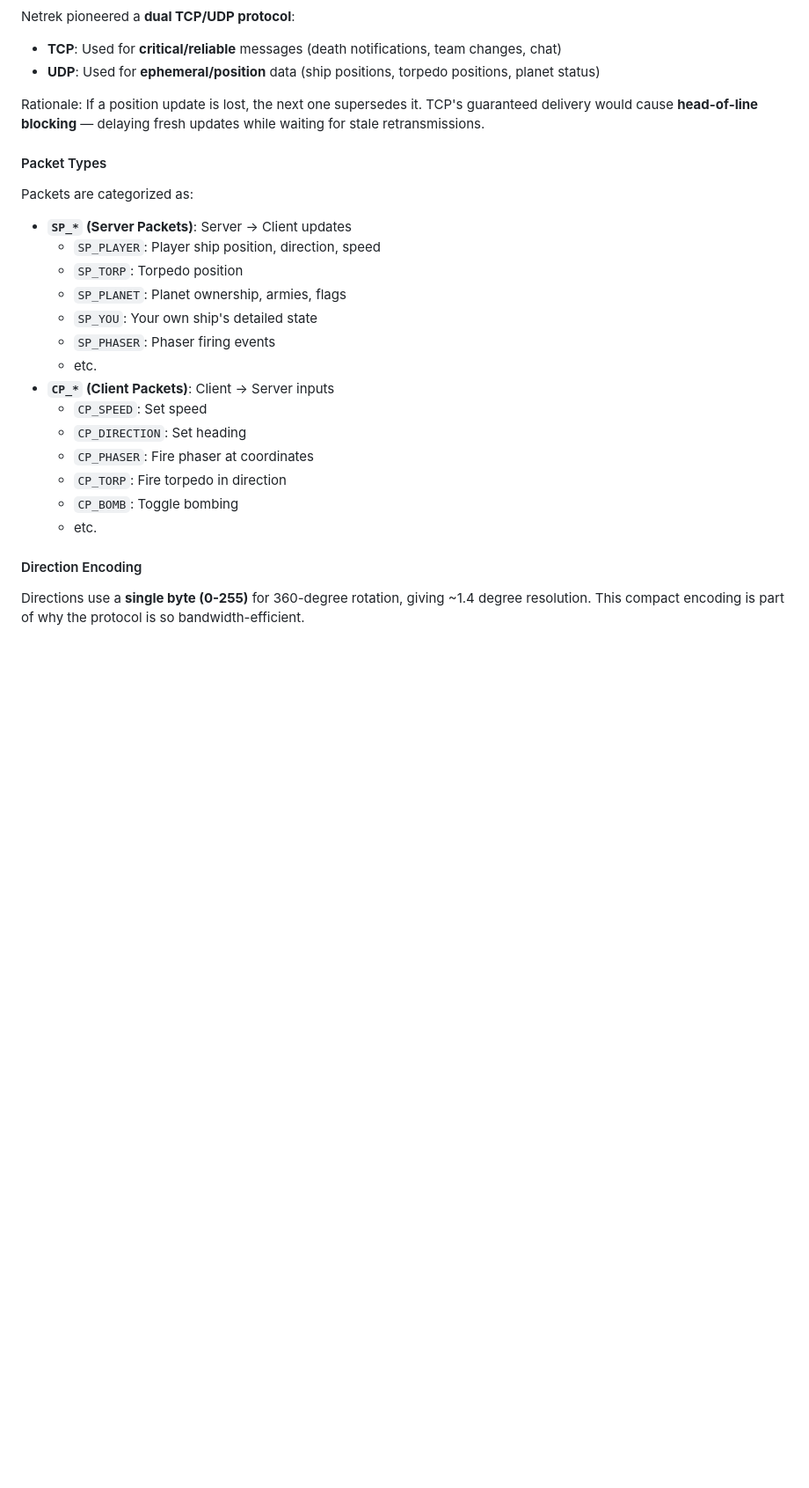
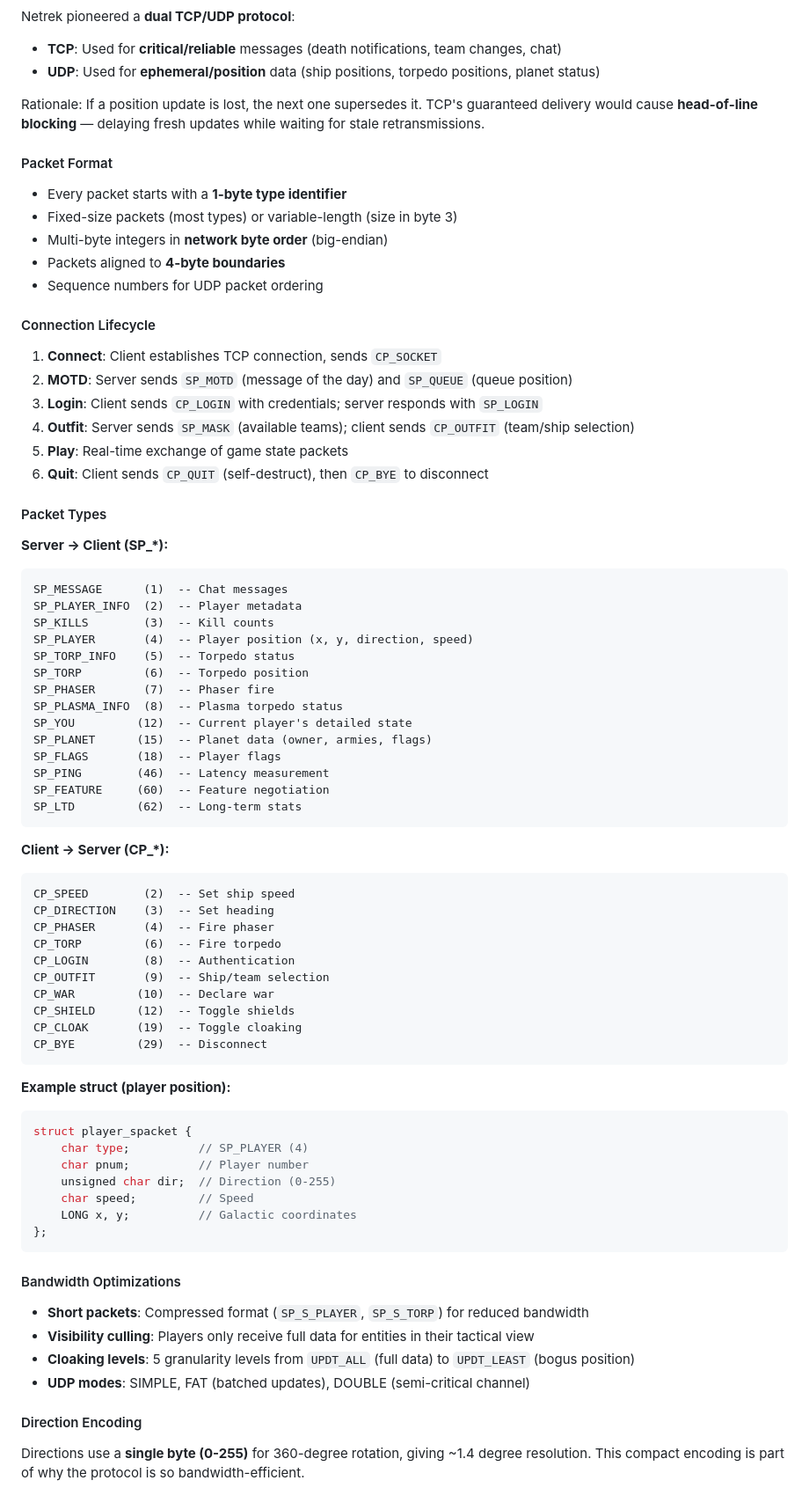
Before and after one commit to neonetrek/client-server, a Markdown page: RESEARCH.md, the part around the change. Shown at 88% size. Rendered like a GitHub page; blank space fills up the shorter version.

Commit message:
Add detailed Netrek protocol specification to research
Adds complete packet type listings with type IDs, connection lifecycle,
packet format details, bandwidth optimization techniques, and example
C struct from the server source code.

https://claude.ai/code/session_01HhBsExfv4YNAXWJunwhEQw

````diff
--- a/RESEARCH.md
+++ b/RESEARCH.md
@@ -160,23 +160,74 @@ Netrek pioneered a **dual TCP/UDP protocol**:
 
 Rationale: If a position update is lost, the next one supersedes it. TCP's guaranteed delivery would cause **head-of-line blocking** — delaying fresh updates while waiting for stale retransmissions.
 
+#### Packet Format
+
+- Every packet starts with a **1-byte type identifier**
+- Fixed-size packets (most types) or variable-length (size in byte 3)
+- Multi-byte integers in **network byte order** (big-endian)
+- Packets aligned to **4-byte boundaries**
+- Sequence numbers for UDP packet ordering
+
+#### Connection Lifecycle
+
+1. **Connect**: Client establishes TCP connection, sends `CP_SOCKET`
+2. **MOTD**: Server sends `SP_MOTD` (message of the day) and `SP_QUEUE` (queue position)
+3. **Login**: Client sends `CP_LOGIN` with credentials; server responds with `SP_LOGIN`
+4. **Outfit**: Server sends `SP_MASK` (available teams); client sends `CP_OUTFIT` (team/ship selection)
+5. **Play**: Real-time exchange of game state packets
+6. **Quit**: Client sends `CP_QUIT` (self-destruct), then `CP_BYE` to disconnect
+
 #### Packet Types
 
-Packets are categorized as:
-- **`SP_*` (Server Packets)**: Server → Client updates
-  - `SP_PLAYER`: Player ship position, direction, speed
-  - `SP_TORP`: Torpedo position
-  - `SP_PLANET`: Planet ownership, armies, flags
-  - `SP_YOU`: Your own ship's detailed state
-  - `SP_PHASER`: Phaser firing events
-  - etc.
-- **`CP_*` (Client Packets)**: Client → Server inputs
-  - `CP_SPEED`: Set speed
-  - `CP_DIRECTION`: Set heading
-  - `CP_PHASER`: Fire phaser at coordinates
-  - `CP_TORP`: Fire torpedo in direction
-  - `CP_BOMB`: Toggle bombing
-  - etc.
+**Server → Client (SP_*):**
+```
+SP_MESSAGE      (1)  -- Chat messages
+SP_PLAYER_INFO  (2)  -- Player metadata
+SP_KILLS        (3)  -- Kill counts
+SP_PLAYER       (4)  -- Player position (x, y, direction, speed)
+SP_TORP_INFO    (5)  -- Torpedo status
+SP_TORP         (6)  -- Torpedo position
+SP_PHASER       (7)  -- Phaser fire
+SP_PLASMA_INFO  (8)  -- Plasma torpedo status
+SP_YOU         (12)  -- Current player's detailed state
+SP_PLANET      (15)  -- Planet data (owner, armies, flags)
+SP_FLAGS       (18)  -- Player flags
+SP_PING        (46)  -- Latency measurement
+SP_FEATURE     (60)  -- Feature negotiation
+SP_LTD         (62)  -- Long-term stats
+```
+
+**Client → Server (CP_*):**
+```
+CP_SPEED        (2)  -- Set ship speed
+CP_DIRECTION    (3)  -- Set heading
+CP_PHASER       (4)  -- Fire phaser
+CP_TORP         (6)  -- Fire torpedo
+CP_LOGIN        (8)  -- Authentication
+CP_OUTFIT       (9)  -- Ship/team selection
+CP_WAR         (10)  -- Declare war
+CP_SHIELD      (12)  -- Toggle shields
+CP_CLOAK       (19)  -- Toggle cloaking
+CP_BYE         (29)  -- Disconnect
+```
+
+**Example struct (player position):**
+```c
+struct player_spacket {
+    char type;          // SP_PLAYER (4)
+    char pnum;          // Player number
+    unsigned char dir;  // Direction (0-255)
+    char speed;         // Speed
+    LONG x, y;          // Galactic coordinates
+};
+```
+
+#### Bandwidth Optimizations
+
+- **Short packets**: Compressed format (`SP_S_PLAYER`, `SP_S_TORP`) for reduced bandwidth
+- **Visibility culling**: Players only receive full data for entities in their tactical view
+- **Cloaking levels**: 5 granularity levels from `UPDT_ALL` (full data) to `UPDT_LEAST` (bogus position)
+- **UDP modes**: SIMPLE, FAT (batched updates), DOUBLE (semi-critical channel)
 
 #### Direction Encoding
 
````
